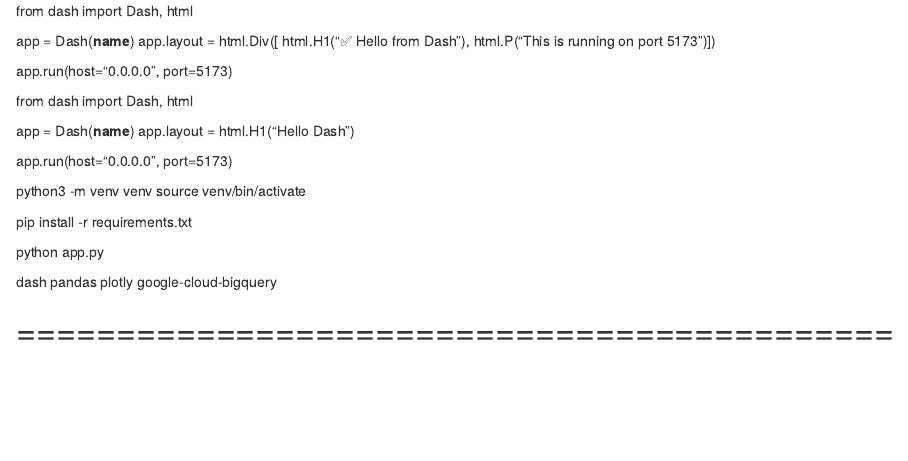
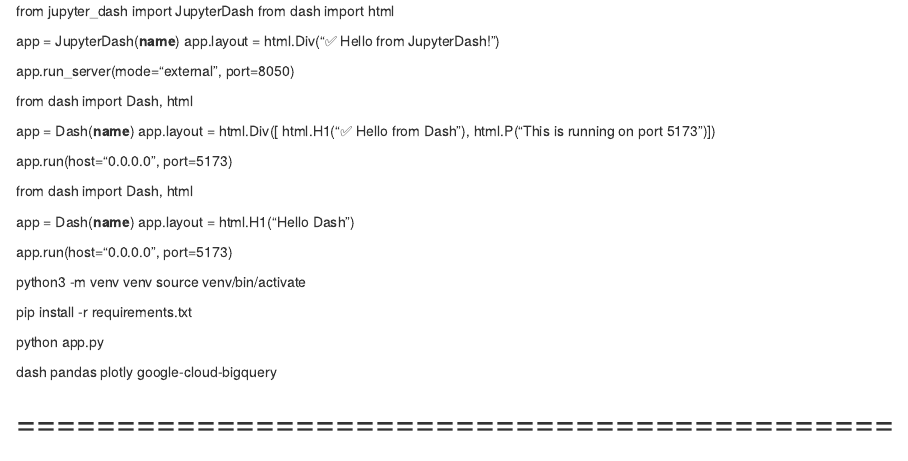
Before and after one commit to vporwal3/HTEstimator, an R Markdown document (RHTEstimator.Rmd): the page in a window 1100 px wide, from its top. Rendered offline with R 4.5, knitr and Pandoc, with nearby package versions.

Commit message:
Update RHTEstimator.Rmd

```diff
--- a/RHTEstimator.Rmd
+++ b/RHTEstimator.Rmd
@@ -1,3 +1,11 @@
+from jupyter_dash import JupyterDash
+from dash import html
+
+app = JupyterDash(__name__)
+app.layout = html.Div("✅ Hello from JupyterDash!")
+
+app.run_server(mode="external", port=8050)
+
 from dash import Dash, html
 
 app = Dash(__name__)
```
